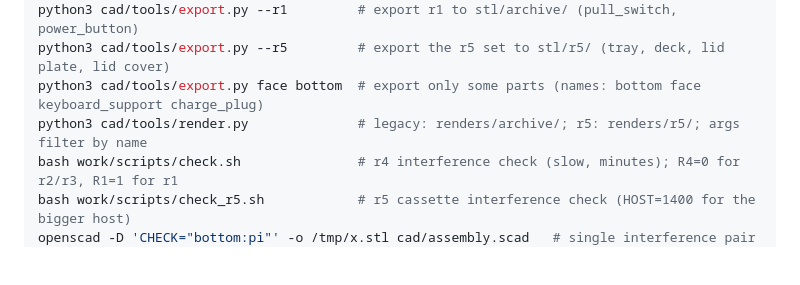
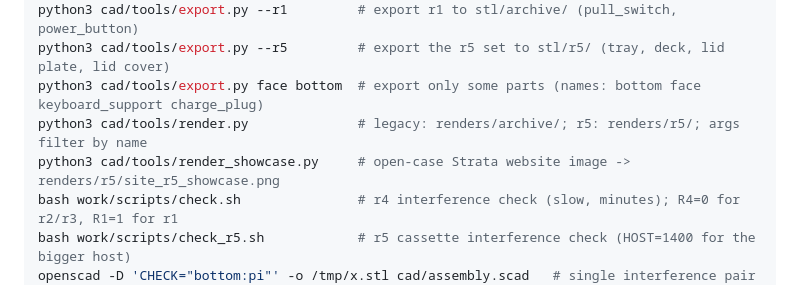
Before and after one commit to jsoeterbroek/ktemata, a Markdown page: AGENTS.md, the part around the change. GitHub-like rendering; blank space fills up the shorter version.

```diff
--- a/AGENTS.md
+++ b/AGENTS.md
@@ -59,6 +59,7 @@ python3 cad/tools/export.py --r1         # export r1 to stl/archive/ (pull_switc
 python3 cad/tools/export.py --r5         # export the r5 set to stl/r5/ (tray, deck, lid plate, lid cover)
 python3 cad/tools/export.py face bottom  # export only some parts (names: bottom face keyboard_support charge_plug)
 python3 cad/tools/render.py              # legacy: renders/archive/; r5: renders/r5/; args filter by name
+python3 cad/tools/render_showcase.py     # open-case Strata website image -> renders/r5/site_r5_showcase.png
 bash work/scripts/check.sh               # r4 interference check (slow, minutes); R4=0 for r2/r3, R1=1 for r1
 bash work/scripts/check_r5.sh            # r5 cassette interference check (HOST=1400 for the bigger host)
 openscad -D 'CHECK="bottom:pi"' -o /tmp/x.stl cad/assembly.scad   # single interference pair
```
Also changed, not shown: README.md (+3 -0 lines), site/img/site_r5_showcase.png (added), 4 other files.
